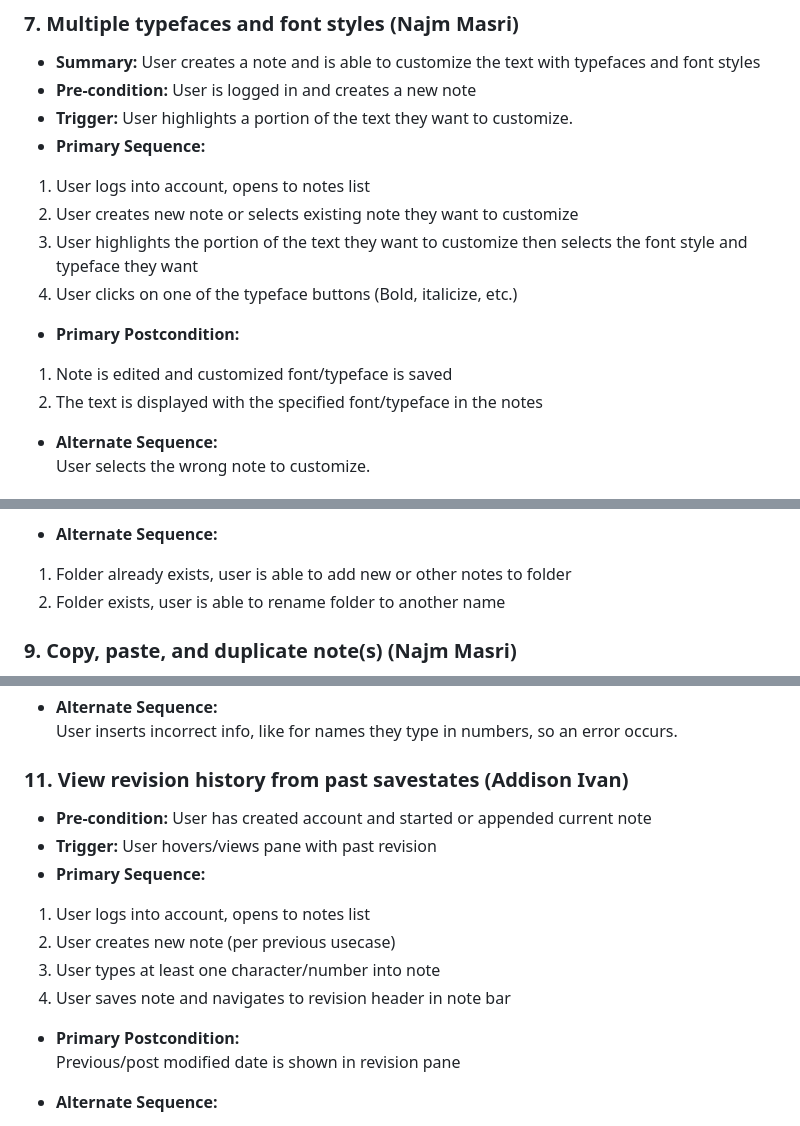
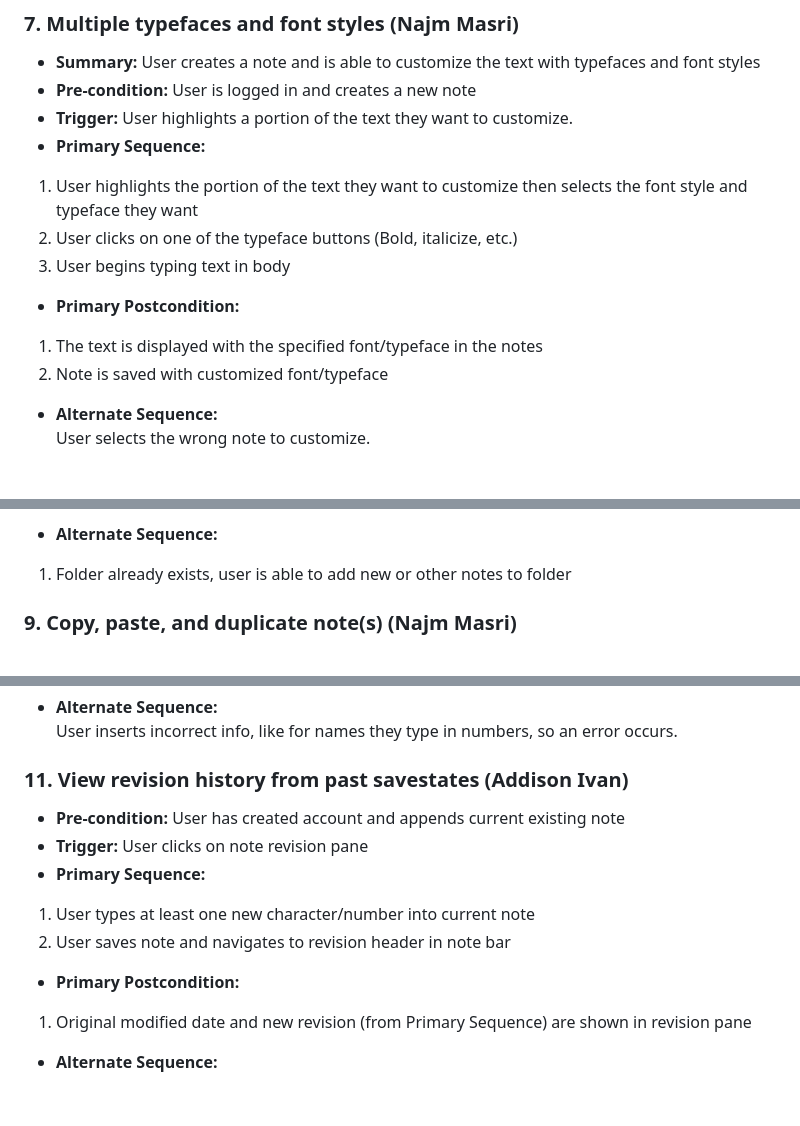
Before and after one commit to addisoni/cmpe131_g4, a Markdown page: requirements.md, 3 parts joined by grey strips. Drawn GitHub-style; blank space fills up the shorter version.

Commit message:
Revised R7, R8, R11 requirements
Revised based on feedback in Discord

```diff
--- a/requirements.md
+++ b/requirements.md
@@ -138,14 +138,13 @@ User does not answer the security questions correclty
 -  **Pre-condition:** User is logged in and creates a new note
 -  **Trigger:** User highlights a portion of the text they want to customize.
 -  **Primary Sequence:**
-1. User logs into account, opens to notes list
-2. User creates new note or selects existing note they want to customize
-3. User highlights the portion of the text they want to customize then selects the font style and typeface they want
-4. User clicks on one of the typeface buttons (Bold, italicize, etc.)
+1. User highlights the portion of the text they want to customize then selects the font style and typeface they want
+2. User clicks on one of the typeface buttons (Bold, italicize, etc.)
+3. User begins typing text in body
 
 - **Primary Postcondition:**<br>
-1. Note is edited and customized font/typeface is saved
-2. The text is displayed with the specified font/typeface in the notes
+1. The text is displayed with the specified font/typeface in the notes
+2. Note is saved with customized font/typeface
 
 - **Alternate Sequence:**<br>
 User selects the wrong note to customize.
@@ -164,7 +163,6 @@ User selects the wrong note to customize.
 
 - **Alternate Sequence:**<br>
 1. Folder already exists, user is able to add new or other notes to folder
-2. Folder exists, user is able to rename folder to another name
 
 ### 9. Copy, paste, and duplicate note(s) (Najm Masri)
 -  **Summary:**  User can copy, paste, and duplicate their notes
@@ -202,16 +200,14 @@ User selects the wrong note to customize.
 User inserts incorrect info, like for names they type in numbers, so an error occurs.
 
 ### 11. View revision history from past savestates (Addison Ivan)
--  **Pre-condition:** User has created account and started or appended current note
--  **Trigger:** User hovers/views pane with past revision
+-  **Pre-condition:** User has created account and appends current existing note
+-  **Trigger:** User clicks on note revision pane
 -  **Primary Sequence:**
-1. User logs into account, opens to notes list
-2. User creates new note (per previous usecase)
-3. User types at least one character/number into note
-4. User saves note and navigates to revision header in note bar
+1. User types at least one new character/number into current note
+3. User saves note and navigates to revision header in note bar
 
 - **Primary Postcondition:**<br>
-Previous/post modified date is shown in revision pane
+1. Original modified date and new revision (from Primary Sequence) are shown in revision pane
 
 - **Alternate Sequence:**<br>
 1. User opens previously created note and navigates to revision header
```
